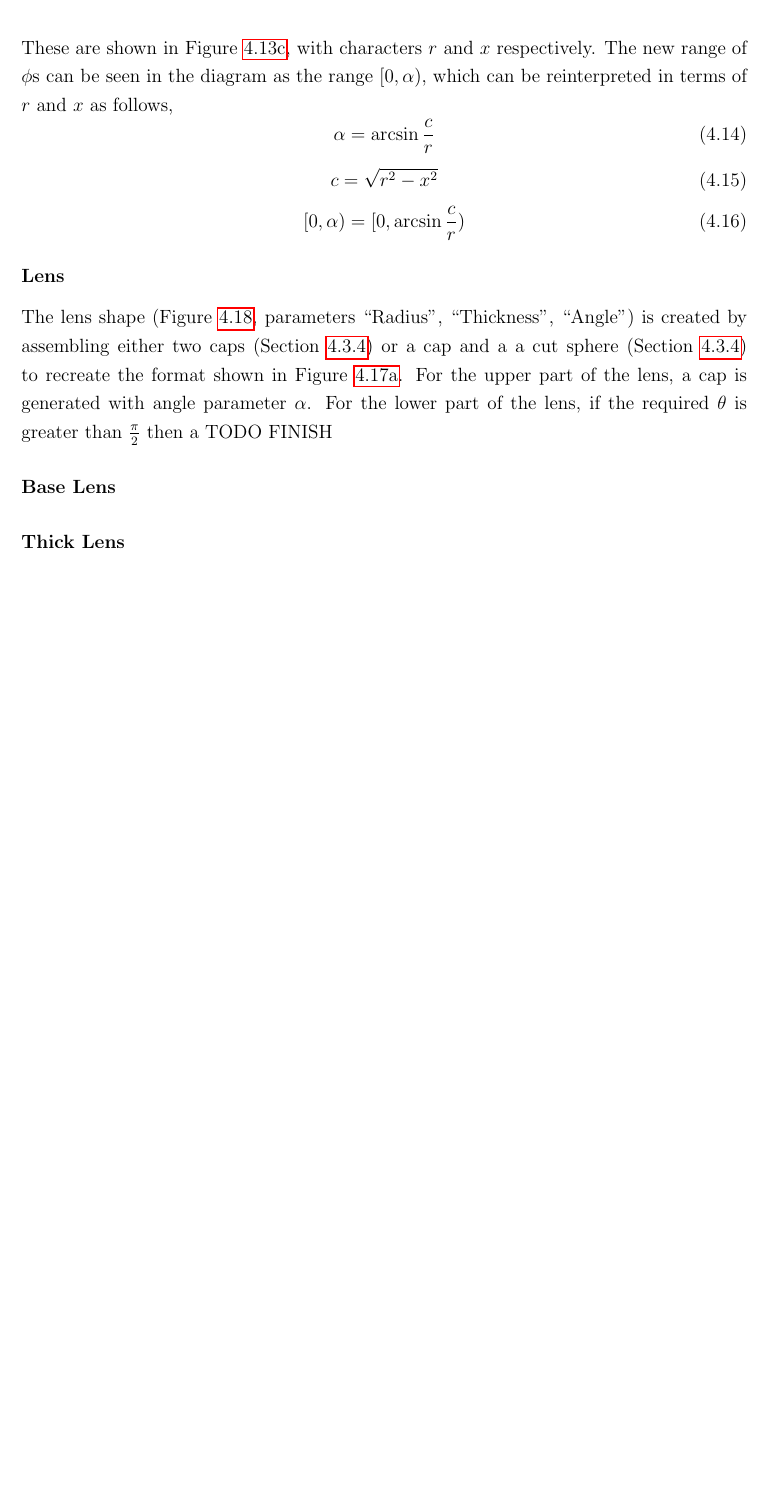
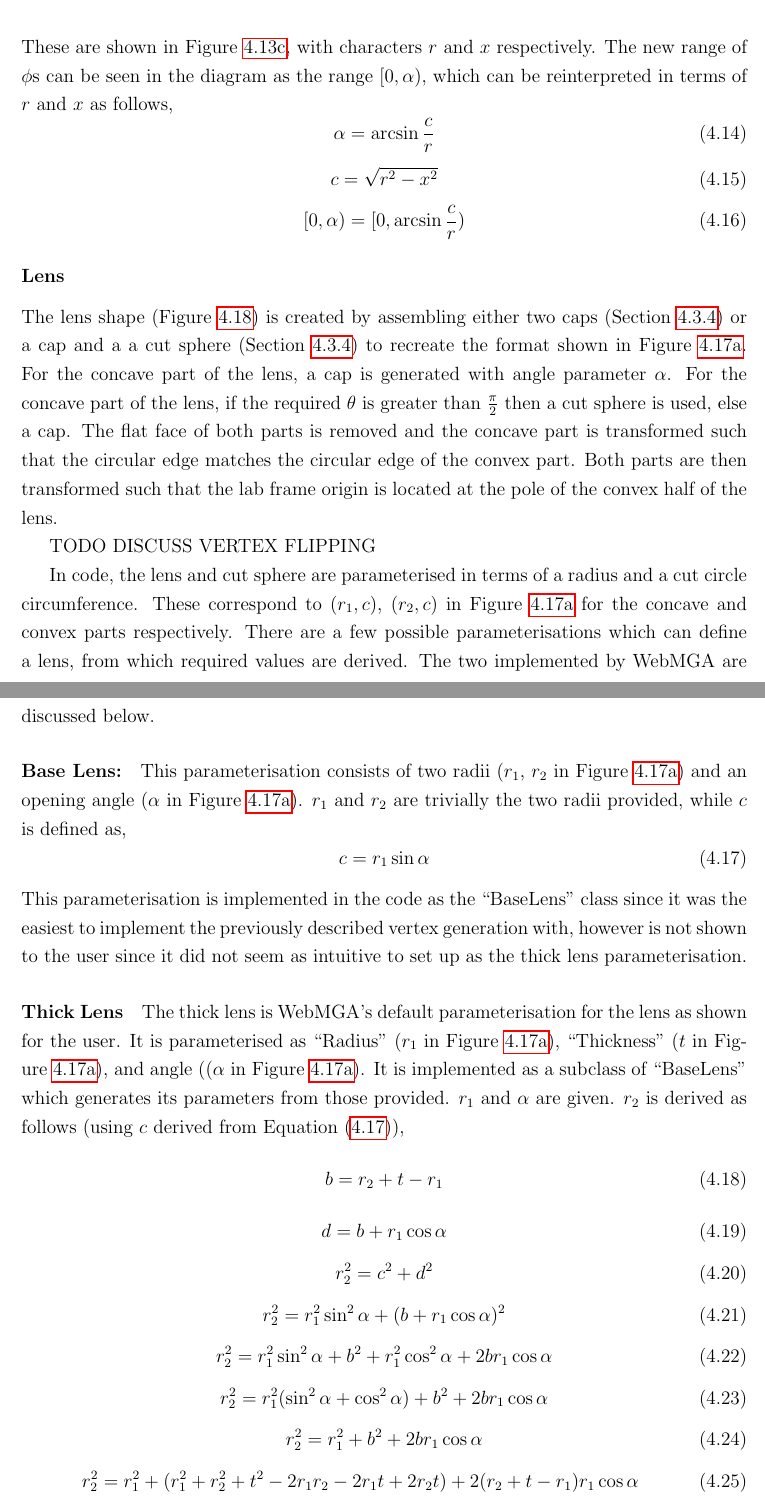
Before and after one commit to joe-down/Final-Year-Project-Dissertation, a LaTeX thesis (main.tex, which reads assets/shapes.tex): part of page 25 of 45 before the commit and two parts of pages 25 and 26 of 46 after it, the two joined at a grey line, cut so that both start at the same text, the shorter picture padded with empty space. Compiled offline with pdfLaTeX.

Commit message:
progress

```diff
--- a/assets/shapes.tex
+++ b/assets/shapes.tex
@@ -330,7 +330,45 @@ c=\sqrt{r^2-x^2}
   \label{fig:lens_descriptions}
 \end{figure}
 
-The lens shape (\cref{fig:lens_shape}, parameters ``Radius'', ``Thickness'', ``Angle'') is created by assembling either two caps (\cref{cap_section}) or a cap and a a cut sphere (\cref{cut_sphere_section}) to recreate the format shown in \cref{fig:lens_diagram}. For the upper part of the lens, a cap is generated with angle parameter $\alpha$. For the lower part of the lens, if the required $\theta$ is greater than $\frac{\pi}{2}$ then a TODO FINISH
-\paragraph{Base Lens}
+The lens shape (\cref{fig:lens_shape}) is created by assembling either two caps (\cref{cap_section}) or a cap and a a cut sphere (\cref{cut_sphere_section}) to recreate the format shown in \cref{fig:lens_diagram}. For the concave part of the lens, a cap is generated with angle parameter $\alpha$. For the concave part of the lens, if the required $\theta$ is greater than $\frac{\pi}{2}$ then a cut sphere is used, else a cap. The flat face of both parts is removed and the concave part is transformed such that the circular edge matches the circular edge of the convex part. Both parts are then transformed such that the lab frame origin is located at the pole of the convex half of the lens.
+
+TODO DISCUSS VERTEX FLIPPING
+
+In code, the lens and cut sphere are parameterised in terms of a radius and a cut circle circumference. These correspond to $(r_1,c)$, $(r_2,c)$ in \cref{fig:lens_diagram} for the concave and convex parts respectively. There are a few possible parameterisations which can define a lens, from which required values are derived. The two implemented by WebMGA are discussed below.
+\paragraph{Base Lens:}
 \label{base_lens_para}
+This parameterisation consists of two radii ($r_1$, $r_2$ in  \cref{fig:lens_diagram}) and an opening angle ($\alpha$ in  \cref{fig:lens_diagram}). $r_1$ and $r_2$ are trivially the two radii provided, while $c$ is defined as,
+\begin{equation}
+c=r_1\sin\alpha
+\label{lens_c_equation}
+\end{equation}
+This parameterisation is implemented in the code as the ``BaseLens'' class since it was the easiest to implement the previously described vertex generation with, however is not shown to the user since it did not seem as intuitive to set up as the thick lens parameterisation.
 \paragraph{Thick Lens}
+The thick lens is WebMGA's default parameterisation for the lens as shown for the user. It is parameterised as ``Radius'' ($r_1$ in \cref{fig:lens_diagram}), ``Thickness'' ($t$ in \cref{fig:lens_diagram}), and angle (($\alpha$ in \cref{fig:lens_diagram}). It is implemented as a subclass of ``BaseLens'' which generates its parameters from those provided. $r_1$ and $\alpha$ are given. $r_2$ is derived as follows (using $c$ derived from \cref{lens_c_equation}),
+\begin{equation}
+b= r_2+t-r_1
+\end{equation}
+\begin{equation}
+d=b+r_1\cos\alpha
+\end{equation}
+\begin{equation}
+r_2^2=c^2+d^2
+\end{equation}
+\begin{equation}
+r_2^2=r_1^2\sin^2\alpha+(b+r_1\cos\alpha)^2
+\end{equation}
+\begin{equation}
+r_2^2=r_1^2\sin^2\alpha+b^2+r_1^2\cos^2\alpha + 2br_1\cos\alpha
+\end{equation}
+\begin{equation}
+r_2^2=r_1^2(\sin^2\alpha+\cos^2\alpha)+b^2 + 2br_1\cos\alpha
+\end{equation}
+\begin{equation}
+r_2^2=r_1^2+b^2+ 2br_1\cos\alpha
+\end{equation}
+\begin{equation}
+r_2^2=r_1^2+(r_1^2+r_2^2+t^2-2r_1r_2-2r_1t+2r_2t) + 2(r_2+t-r_1)r_1\cos\alpha
+\end{equation}
+\begin{equation}
+2r_1r_2-2r_2t-2r_2r_1\cos\alpha=2r_1^2+t^2-2r_1t + 2(t-r_1)r_1\cos\alpha
+\end{equation}
```
Also changed, not shown: assets/images/shape_diagrams/lens.svg, assets/shapes.tex (14 more changed lines), 1 other file.
